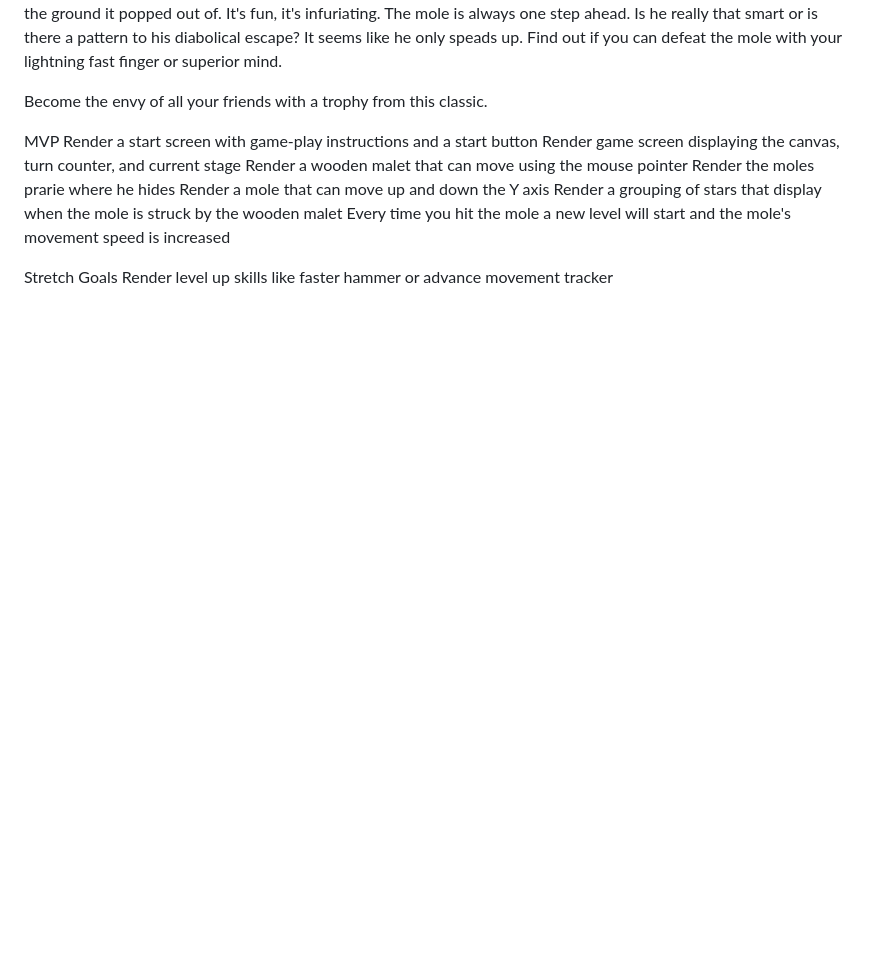
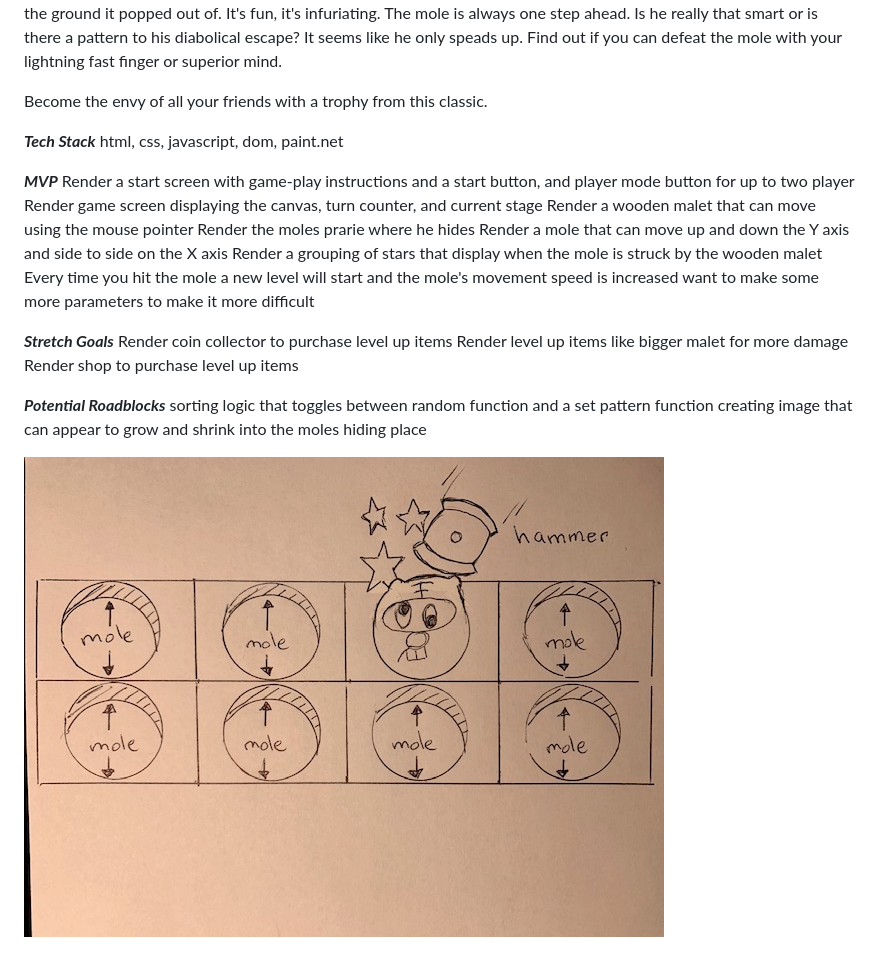
Before and after one commit to Professorsurf/Project1, a Markdown page: readme.md, the part around the change printed below. GitHub-like rendering; pictures changed too: 2022-02-04-10-19-54.png (added); blank space fills up the shorter version.

Commit message:
updated requested changes to readme.md

```diff
--- a/readme.md
+++ b/readme.md
@@ -6,14 +4,26 @@ Its everyone's childhood favorite. Use a wooden malet to whack a mole back into
 
 Become the envy of all your friends with a trophy from this classic.
 
-MVP
-Render a start screen with game-play instructions and a start button
+*****Tech Stack*****
+html, css, javascript, dom, paint.net
+
+*****MVP*****
+Render a start screen with game-play instructions and a start button, and player mode button for up to two player
 Render game screen displaying the canvas, turn counter, and current stage
 Render a wooden malet that can move using the mouse pointer
 Render the moles prarie where he hides
-Render a mole that can move up and down the Y axis
+Render a mole that can move up and down the Y axis and side to side on the X axis
 Render a grouping of stars that display when the mole is struck by the wooden malet
 Every time you hit the mole a new level will start and the mole's movement speed is increased
+want to make some more parameters to make it more difficult
 
-Stretch Goals
-Render level up skills like faster hammer or advance movement tracker
+*****Stretch Goals*****
+Render coin collector to purchase level up items
+Render level up items like bigger malet for more damage
+Render shop to purchase level up items
+
+*****Potential Roadblocks*****
+sorting logic that toggles between random function and a set pattern function
+creating image that can appear to grow and shrink into the moles hiding place
+
+![](2022-02-04-10-19-54.png)
```
Also changed, not shown: other parts of readme.md (+1 -3 lines), Project 1.JPG (deleted), 1 other file.
